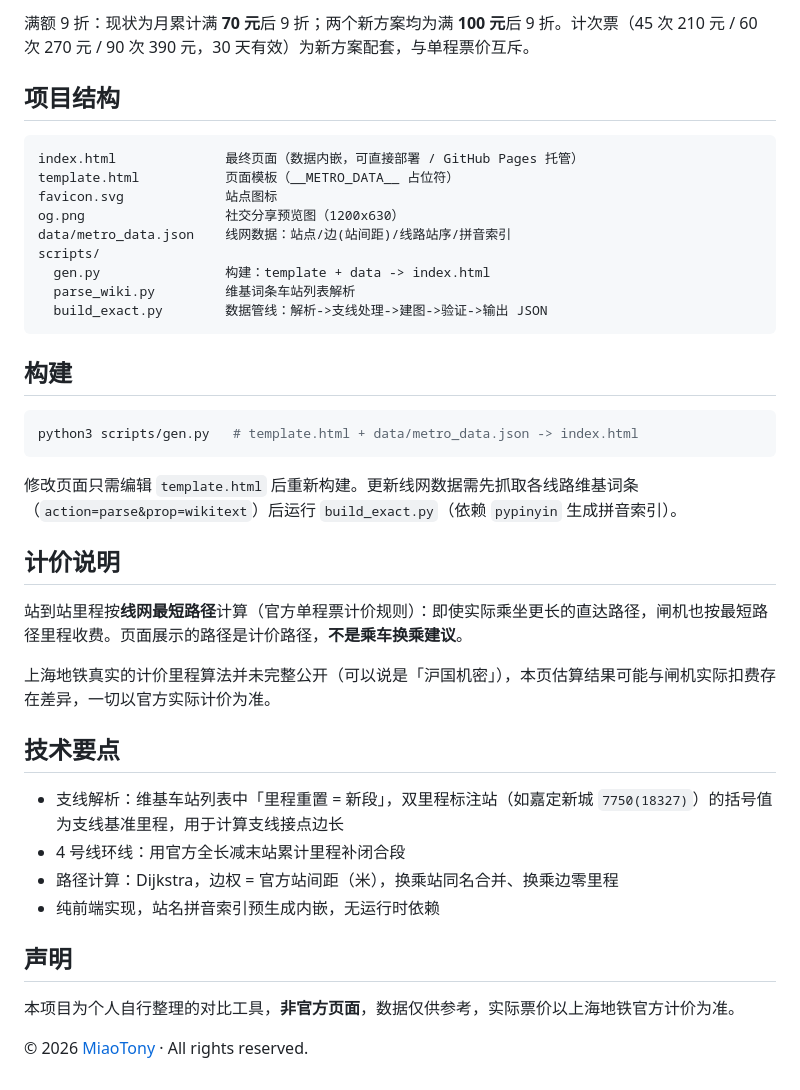
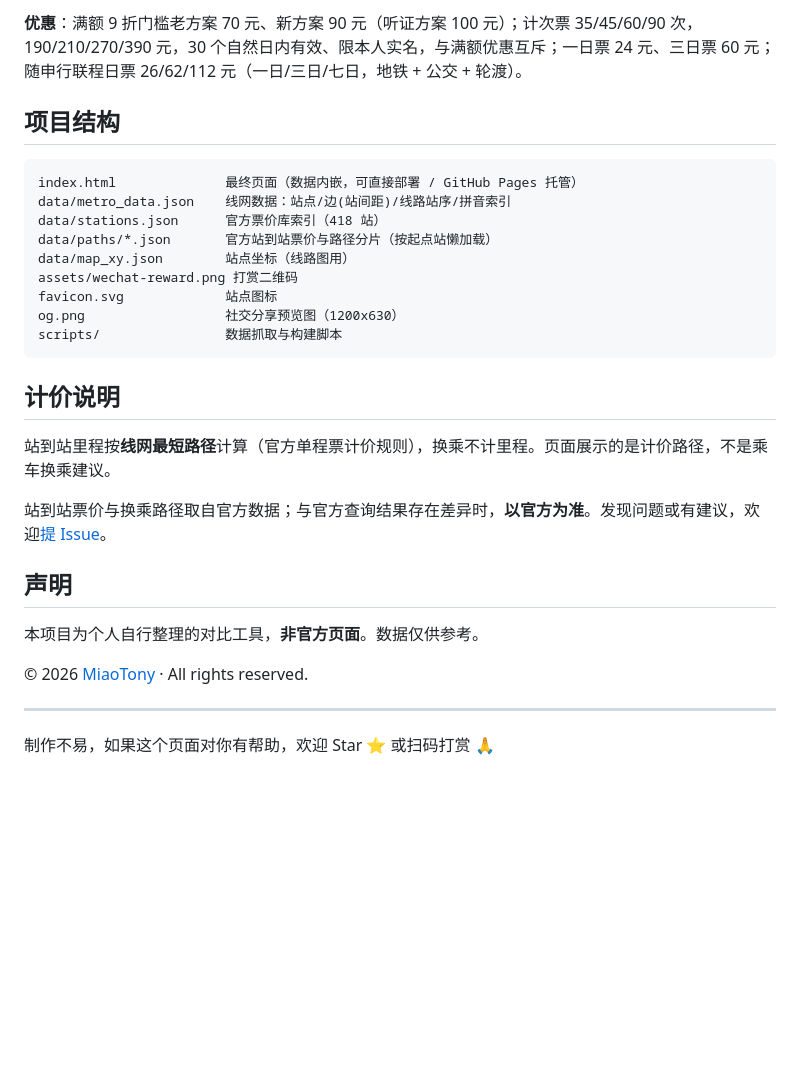
Before and after one commit to miaotony/MetroChan, a Markdown page: README.md, the part around one of its changes. GitHub-like rendering; blank space fills up the shorter version.

````diff
--- a/README.md
+++ b/README.md
@@ -47,43 +47,32 @@
 
-满额 9 折：现状为月累计满 **70 元**后 9 折；两个新方案均为满 **100 元**后 9 折。计次票（45 次 210 元 / 60 次 270 元 / 90 次 390 元，30 天有效）为新方案配套，与单程票价互斥。
+**优惠**：满额 9 折门槛老方案 70 元、新方案 90 元（听证方案 100 元）；计次票 35/45/60/90 次，190/210/270/390 元，30 个自然日内有效、限本人实名，与满额优惠互斥；一日票 24 元、三日票 60 元；随申行联程日票 26/62/112 元（一日/三日/七日，地铁 + 公交 + 轮渡）。
 
 ## 项目结构
 
 ```
 index.html              最终页面（数据内嵌，可直接部署 / GitHub Pages 托管）
-template.html           页面模板（__METRO_DATA__ 占位符）
+data/metro_data.json    线网数据：站点/边(站间距)/线路站序/拼音索引
+data/stations.json      官方票价库索引（418 站）
+data/paths/*.json       官方站到站票价与路径分片（按起点站懒加载）
+data/map_xy.json        站点坐标（线路图用）
+assets/wechat-reward.png 打赏二维码
 favicon.svg             站点图标
 og.png                  社交分享预览图（1200x630）
-data/metro_data.json    线网数据：站点/边(站间距)/线路站序/拼音索引
-scripts/
-  gen.py                构建：template + data -> index.html
-  parse_wiki.py         维基词条车站列表解析
-  build_exact.py        数据管线：解析->支线处理->建图->验证->输出 JSON
+scripts/                数据抓取与构建脚本
 ```
-
-## 构建
-
-```bash
-python3 scripts/gen.py   # template.html + data/metro_data.json -> index.html
-```
-
-修改页面只需编辑 `template.html` 后重新构建。更新线网数据需先抓取各线路维基词条（`action=parse&prop=wikitext`）后运行 `build_exact.py`（依赖 `pypinyin` 生成拼音索引）。
 
 ## 计价说明
 
-站到站里程按**线网最短路径**计算（官方单程票计价规则）：即使实际乘坐更长的直达路径，闸机也按最短路径里程收费。页面展示的路径是计价路径，**不是乘车换乘建议**。
+站到站里程按**线网最短路径**计算（官方单程票计价规则），换乘不计里程。页面展示的是计价路径，不是乘车换乘建议。
 
-上海地铁真实的计价里程算法并未完整公开（可以说是「沪国机密」），本页估算结果可能与闸机实际扣费存在差异，一切以官方实际计价为准。
-
-## 技术要点
-
-- 支线解析：维基车站列表中「里程重置 = 新段」，双里程标注站（如嘉定新城 `7750(18327)`）的括号值为支线基准里程，用于计算支线接点边长
-- 4 号线环线：用官方全长减末站累计里程补闭合段
-- 路径计算：Dijkstra，边权 = 官方站间距（米），换乘站同名合并、换乘边零里程
-- 纯前端实现，站名拼音索引预生成内嵌，无运行时依赖
+站到站票价与换乘路径取自官方数据；与官方查询结果存在差异时，**以官方为准**。发现问题或有建议，欢迎[提 Issue](https://github.com/miaotony/MetroChan/issues)。
 
 ## 声明
 
-本项目为个人自行整理的对比工具，**非官方页面**，数据仅供参考，实际票价以上海地铁官方计价为准。
+本项目为个人自行整理的对比工具，**非官方页面**。数据仅供参考。
 
 © 2026 [MiaoTony](https://miaotony.xyz) · All rights reserved.
+
+---
+
+制作不易，如果这个页面对你有帮助，欢迎 Star ⭐ 或扫码打赏 🙏
````
Also changed, not shown: other parts of README.md (+28 -28 lines), og.png.
